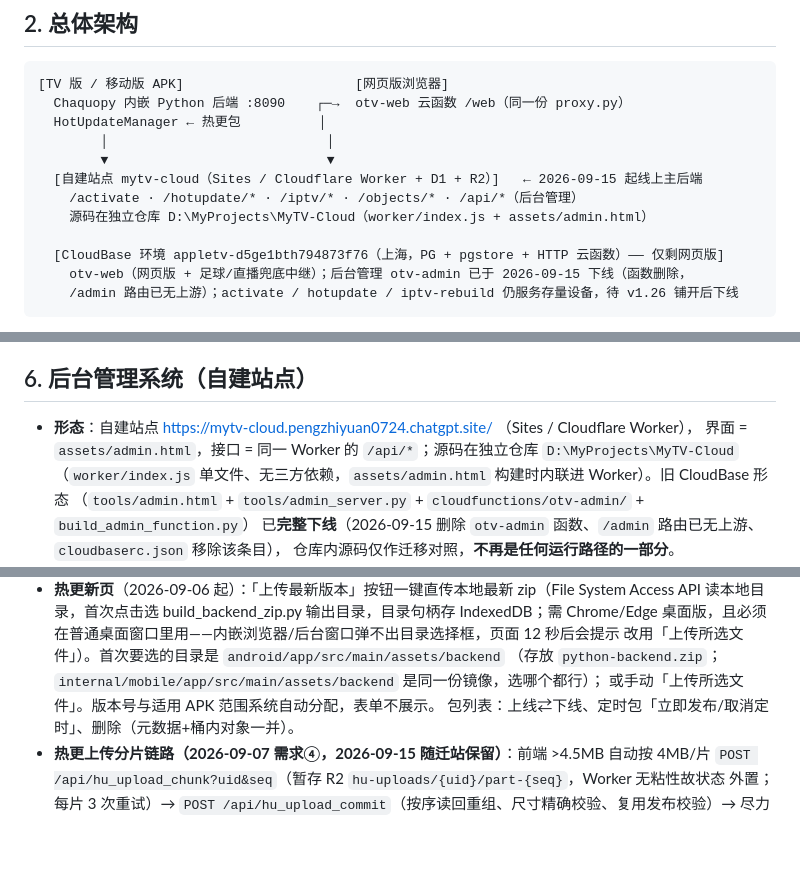
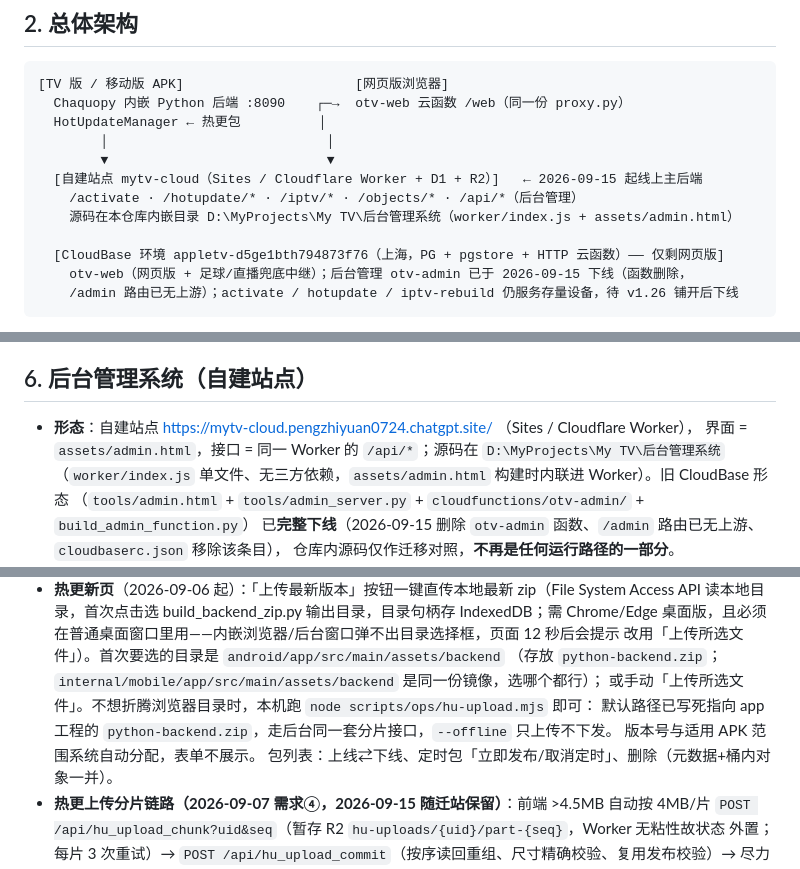
Before and after one commit to EDwinpzy/my-tv, a Markdown page: docs/01-overview/项目文档.md, 3 parts joined by grey strips. Drawn GitHub-style; blank space fills up the shorter version.

Commit message:
docs: 热更本机上传脚本 hu-upload.mjs
补记 scripts/ops/hu-upload.mjs：默认路径写死指向 app 工程的 python-backend.zip，走后台同一套分片接口，--offline 只上传不下发。

```diff
--- a/docs/01-overview/项目文档.md
+++ b/docs/01-overview/项目文档.md
@@ -47,7 +47,7 @@ DLNA 投屏（仅移动端）· 卡密付费（一码 2 台设备，网络异常
         ▼                            ▼
   [自建站点 mytv-cloud（Sites / Cloudflare Worker + D1 + R2）]   ← 2026-09-15 起线上主后端
     /activate · /hotupdate/* · /iptv/* · /objects/* · /api/*（后台管理）
-    源码在独立仓库 D:\MyProjects\MyTV-Cloud（worker/index.js + assets/admin.html）
+    源码在本仓库内嵌目录 D:\MyProjects\My TV\后台管理系统（worker/index.js + assets/admin.html）
 
   [CloudBase 环境 appletv-d5ge1bth794873f76（上海，PG + pgstore + HTTP 云函数）—— 仅剩网页版]
     otv-web（网页版 + 足球/直播兜底中继）；后台管理 otv-admin 已于 2026-09-15 下线（函数删除，
@@ -224,7 +224,7 @@ top48/h68。触屏端重写为手势交互（移动版无 Focus.kt/PinyinIme）
 ## 6. 后台管理系统（自建站点）
 
 - **形态**：自建站点 https://mytv-cloud.pengzhiyuan0724.chatgpt.site/ （Sites / Cloudflare Worker），
-  界面 = `assets/admin.html`，接口 = 同一 Worker 的 `/api/*`；源码在独立仓库 `D:\MyProjects\MyTV-Cloud`
+  界面 = `assets/admin.html`，接口 = 同一 Worker 的 `/api/*`；源码在 `D:\MyProjects\My TV\后台管理系统`
   （`worker/index.js` 单文件、无三方依赖，`assets/admin.html` 构建时内联进 Worker）。旧 CloudBase 形态
   （`tools/admin.html` + `tools/admin_server.py` + `cloudfunctions/otv-admin/` + `build_admin_function.py`）
   已**完整下线**（2026-09-15 删除 `otv-admin` 函数、`/admin` 路由已无上游、`cloudbaserc.json` 移除该条目），
@@ -241,7 +241,9 @@ top48/h68。触屏端重写为手势交互（移动版无 Focus.kt/PinyinIme）
   桌面版，且必须在普通桌面窗口里用——内嵌浏览器/后台窗口弹不出目录选择框，页面 12 秒后会提示
   改用「上传所选文件」）。首次要选的目录是 `android/app/src/main/assets/backend`
   （存放 `python-backend.zip`；`internal/mobile/app/src/main/assets/backend` 是同一份镜像，选哪个都行）；
-  或手动「上传所选文件」。版本号与适用 APK 范围系统自动分配，表单不展示。
+  或手动「上传所选文件」。不想折腾浏览器目录时，本机跑 `node scripts/ops/hu-upload.mjs` 即可：
+  默认路径已写死指向 app 工程的 `python-backend.zip`，走后台同一套分片接口，`--offline` 只上传不下发。
+  版本号与适用 APK 范围系统自动分配，表单不展示。
   包列表：上线⇄下线、定时包「立即发布/取消定时」、删除（元数据+桶内对象一并）。
 - **热更上传分片链路（2026-09-07 需求④，2026-09-15 随迁站保留）**：前端 >4.5MB 自动按 4MB/片
   `POST /api/hu_upload_chunk?uid&seq`（暂存 R2 `hu-uploads/{uid}/part-{seq}`，Worker 无粘性故状态
```
Also changed, not shown: other parts of docs/01-overview/项目文档.md (+2 -2 lines).
